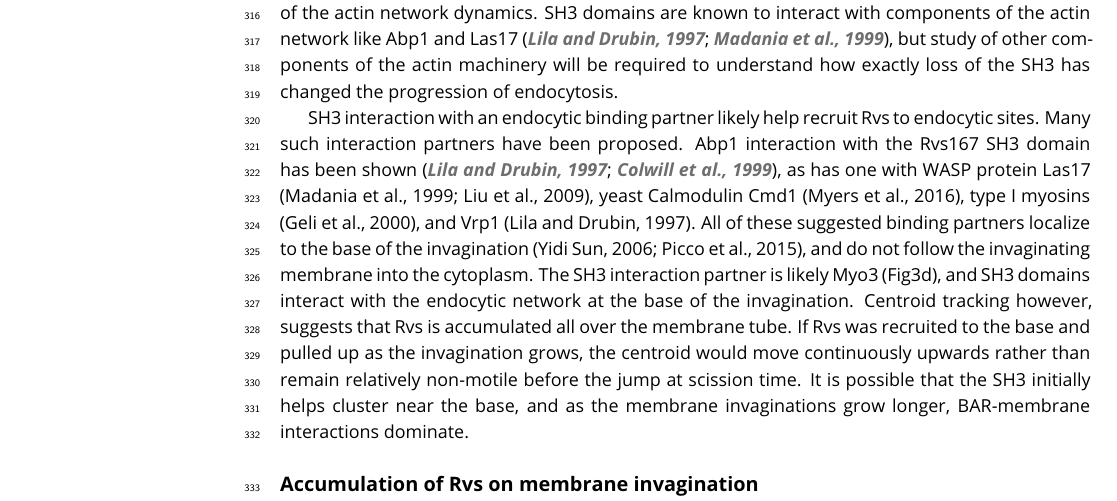
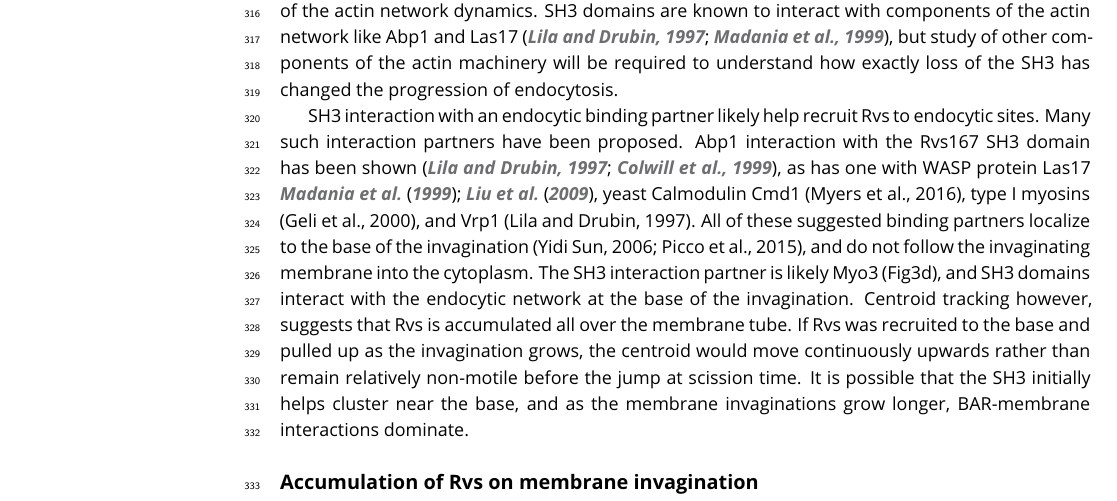
Before and after one commit to deepikaamenon/scission_paper, a LaTeX document (main.tex): part of page 10 of 19, cut so that both start at the same text. Compiled offline with pdfLaTeX.

Commit message:
txs auto checkin

```diff
--- a/main.tex
+++ b/main.tex
@@ -245,7 +245,7 @@ Rvs167 in BAR cells accumulates to about half the WT number (Fig.\ref{delsh3}C,D
 
 In WT cells, the Abp1 and Rvs167 fluorescent intensities reach maxima concomitantly (Fig.\ref{delsh3}C), and the consequent decay of both also coincide. Coincident disassembly indicates that upon vesicle scission, the actin network is immediately disassembled. Membrane scission essentially occurs around the intensity peak of the two proteins. This coincident peak is lost in BAR-GPA cells (Fig.\ref{delsh3}D): BAR-GPA-eGFP in these cells peaks several seconds after Abp1 intensity starts to drop, and the decay of Abp1 is prolonged, taking nearly double the time as in WT. The number of Abp1 molecules recruited is decreased to about two thirds the WT number. Although it is not clear what the decoupling of Abp1 and Rvs peaks means, the changes in Abp1 dynamics suggests a strong disruption of the actin network dynamics. SH3 domains are known to interact with components of the actin network like Abp1 and Las17 \citep{Lila1997,Madania1999}, but study of other components of the actin machinery will be required to understand how exactly loss of the SH3 has changed the progression of endocytosis.
 
-SH3 interaction with an endocytic binding partner likely help recruit Rvs to endocytic sites. Many such interaction partners have been proposed. Abp1 interaction with the Rvs167 SH3 domain has been shown \citep{Lila1997,Colwill1999}, as has one with WASP protein Las17 (Madania et al., 1999; Liu et al., 2009), yeast Calmodulin Cmd1 (Myers et al., 2016), type I myosins (Geli et al., 2000), and Vrp1 (Lila and Drubin, 1997). All of these suggested binding partners localize to the base of the invagination (Yidi Sun, 2006; Picco et al., 2015), and do not follow the invaginating membrane into the cytoplasm. The SH3 interaction partner is likely Myo3 (Fig3d), and SH3 domains interact with the endocytic network at the base of the invagination. Centroid tracking however, suggests that Rvs is accumulated all over the membrane tube. If Rvs was recruited to the base and pulled up as the invagination grows, the centroid would move continuously upwards rather than remain relatively non-motile before the jump at scission time. It is possible that the SH3 initially helps cluster near the base, and as the membrane invaginations grow longer, BAR-membrane interactions dominate.
+SH3 interaction with an endocytic binding partner likely help recruit Rvs to endocytic sites. Many such interaction partners have been proposed. Abp1 interaction with the Rvs167 SH3 domain has been shown \citep{Lila1997,Colwill1999}, as has one with WASP protein Las17 \cite{Madania1999,Liu2009}, yeast Calmodulin Cmd1 (Myers et al., 2016), type I myosins (Geli et al., 2000), and Vrp1 (Lila and Drubin, 1997). All of these suggested binding partners localize to the base of the invagination (Yidi Sun, 2006; Picco et al., 2015), and do not follow the invaginating membrane into the cytoplasm. The SH3 interaction partner is likely Myo3 (Fig3d), and SH3 domains interact with the endocytic network at the base of the invagination. Centroid tracking however, suggests that Rvs is accumulated all over the membrane tube. If Rvs was recruited to the base and pulled up as the invagination grows, the centroid would move continuously upwards rather than remain relatively non-motile before the jump at scission time. It is possible that the SH3 initially helps cluster near the base, and as the membrane invaginations grow longer, BAR-membrane interactions dominate.
 
 
 \subsection{Accumulation of Rvs on membrane invagination}
```
